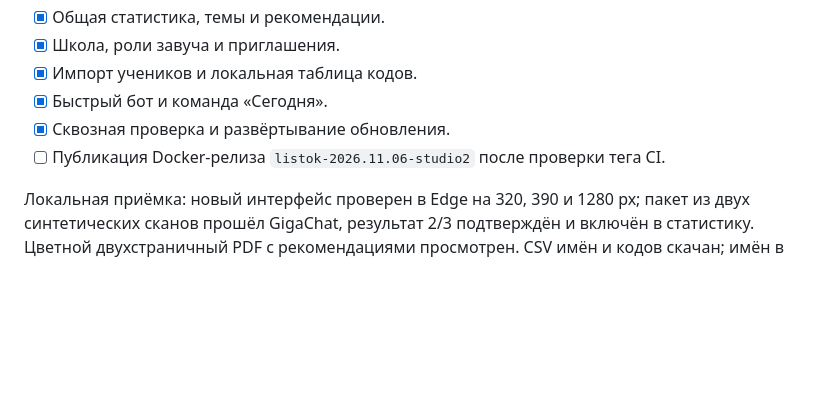
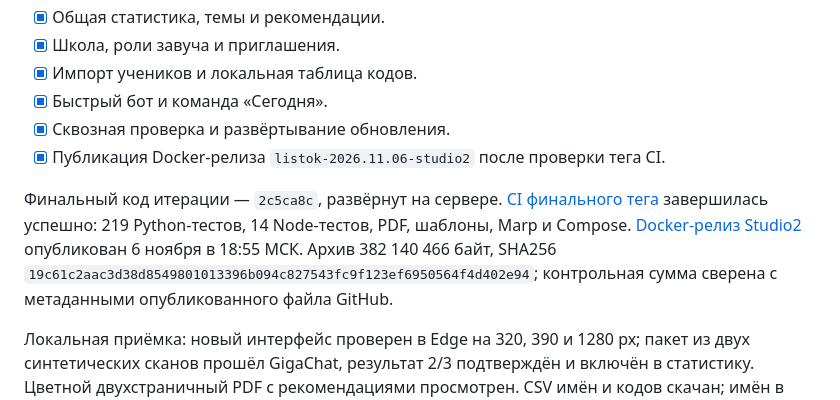
Before and after one commit to pavelneumoin/worksheet-creator, a Markdown page: docs/RELEASE_2026-11-08.md, the part around the change. Rendered like a GitHub page; blank space fills up the shorter version.

Commit message:
Record verified Studio2 Docker release [skip ci]

```diff
--- a/docs/RELEASE_2026-11-08.md
+++ b/docs/RELEASE_2026-11-08.md
@@ -49,7 +49,14 @@
 - [x] Импорт учеников и локальная таблица кодов.
 - [x] Быстрый бот и команда «Сегодня».
 - [x] Сквозная проверка и развёртывание обновления.
-- [ ] Публикация Docker-релиза `listok-2026.11.06-studio2` после проверки тега CI.
+- [x] Публикация Docker-релиза `listok-2026.11.06-studio2` после проверки тега CI.
+
+Финальный код итерации — `2c5ca8c`, развёрнут на сервере. [CI финального тега](https://github.com/pavelneumoin/worksheet-creator/actions/runs/42247018799)
+завершилась успешно: 219 Python-тестов, 14 Node-тестов, PDF, шаблоны, Marp и Compose.
+[Docker-релиз Studio2](https://github.com/pavelneumoin/worksheet-creator/releases/tag/listok-2026.11.06-studio2)
+опубликован 6 ноября в 18:55 МСК. Архив 382 140 466 байт, SHA256
+`19c61c2aac3d38d8549801013396b094c827543fc9f123ef6950564f4d402e94`;
+контрольная сумма сверена с метаданными опубликованного файла GitHub.
 
 Локальная приёмка: новый интерфейс проверен в Edge на 320, 390 и 1280 px;
 пакет из двух синтетических сканов прошёл GigaChat, результат 2/3 подтверждён
```
